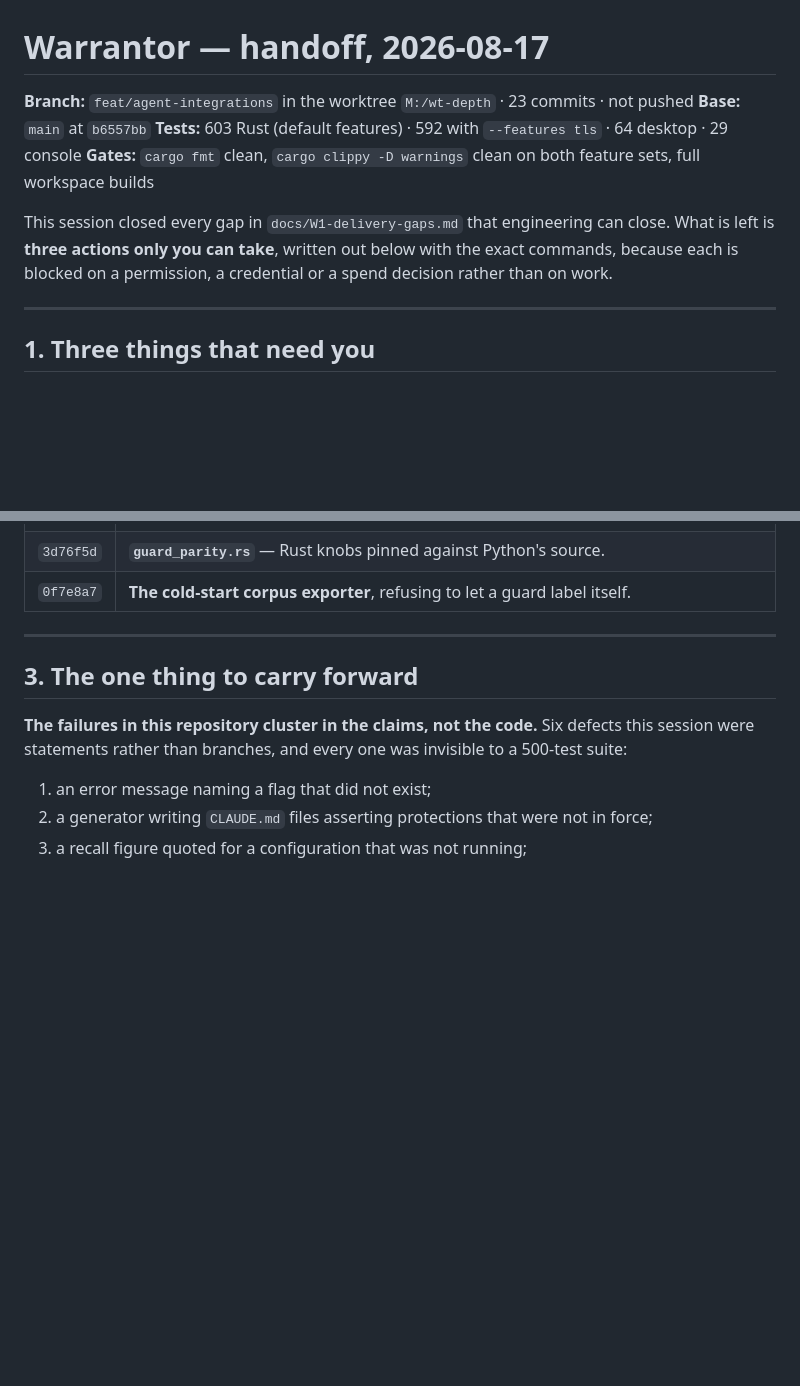
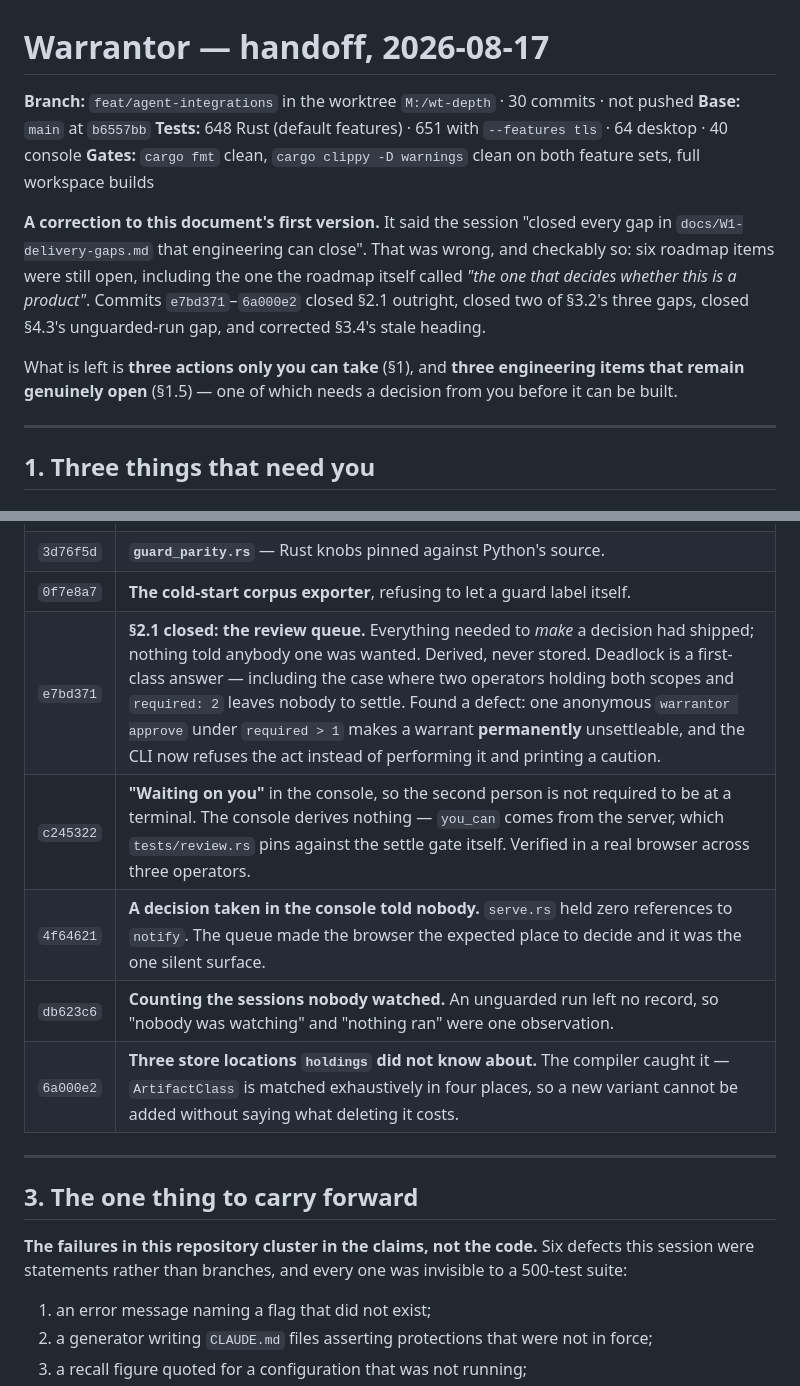
Before and after one commit to MuVeraAI-Corporation/Warrantor, a Markdown page: HANDOFF-2026-08-17.md, 2 parts joined by grey strips. GitHub-like rendering; blank space fills up the shorter version.

```diff
--- a/HANDOFF-2026-08-17.md
+++ b/HANDOFF-2026-08-17.md
@@ -1,13 +1,18 @@
 # Warrantor — handoff, 2026-08-17
 
-**Branch:** `feat/agent-integrations` in the worktree `M:/wt-depth` · 23 commits · not pushed
+**Branch:** `feat/agent-integrations` in the worktree `M:/wt-depth` · 30 commits · not pushed
 **Base:** `main` at `b6557bb`
-**Tests:** 603 Rust (default features) · 592 with `--features tls` · 64 desktop · 29 console
+**Tests:** 648 Rust (default features) · 651 with `--features tls` · 64 desktop · 40 console
 **Gates:** `cargo fmt` clean, `cargo clippy -D warnings` clean on both feature sets, full workspace builds
 
-This session closed every gap in `docs/W1-delivery-gaps.md` that engineering can close. What is left
-is **three actions only you can take**, written out below with the exact commands, because each is
-blocked on a permission, a credential or a spend decision rather than on work.
+**A correction to this document's first version.** It said the session "closed every gap in
+`docs/W1-delivery-gaps.md` that engineering can close". That was wrong, and checkably so: six
+roadmap items were still open, including the one the roadmap itself called *"the one that decides
+whether this is a product"*. Commits `e7bd371`–`6a000e2` closed §2.1 outright, closed two of §3.2's
+three gaps, closed §4.3's unguarded-run gap, and corrected §3.4's stale heading.
+
+What is left is **three actions only you can take** (§1), and **three engineering items that
+remain genuinely open** (§1.5) — one of which needs a decision from you before it can be built.
 
 ---
 
@@ -125,6 +175,11 @@ Each of these has its reasoning in the commit body; this is the index.
 | `135df7a` | **The tray never appeared in a packaged build.** Found by launching the packaged app. |
 | `3d76f5d` | **`guard_parity.rs`** — Rust knobs pinned against Python's source. |
 | `0f7e8a7` | **The cold-start corpus exporter**, refusing to let a guard label itself. |
+| `e7bd371` | **§2.1 closed: the review queue.** Everything needed to *make* a decision had shipped; nothing told anybody one was wanted. Derived, never stored. Deadlock is a first-class answer — including the case where two operators holding both scopes and `required: 2` leaves nobody to settle. Found a defect: one anonymous `warrantor approve` under `required > 1` makes a warrant **permanently** unsettleable, and the CLI now refuses the act instead of performing it and printing a caution. |
+| `c245322` | **"Waiting on you"** in the console, so the second person is not required to be at a terminal. The console derives nothing — `you_can` comes from the server, which `tests/review.rs` pins against the settle gate itself. Verified in a real browser across three operators. |
+| `4f64621` | **A decision taken in the console told nobody.** `serve.rs` held zero references to `notify`. The queue made the browser the expected place to decide and it was the one silent surface. |
+| `db623c6` | **Counting the sessions nobody watched.** An unguarded run left no record, so "nobody was watching" and "nothing ran" were one observation. |
+| `6a000e2` | **Three store locations `holdings` did not know about.** The compiler caught it — `ArtifactClass` is matched exhaustively in four places, so a new variant cannot be added without saying what deleting it costs. |
 
 ---
 
```
Also changed, not shown: other parts of HANDOFF-2026-08-17.md (+45 -0 lines).
